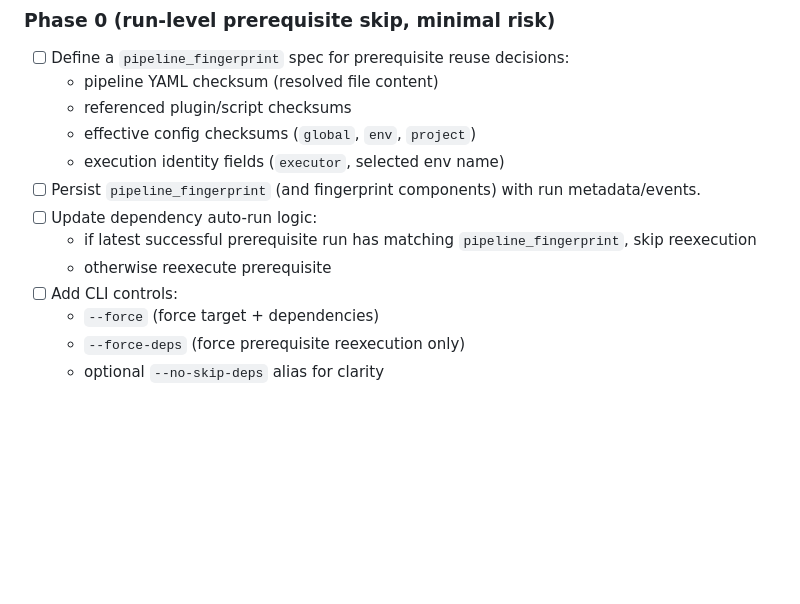
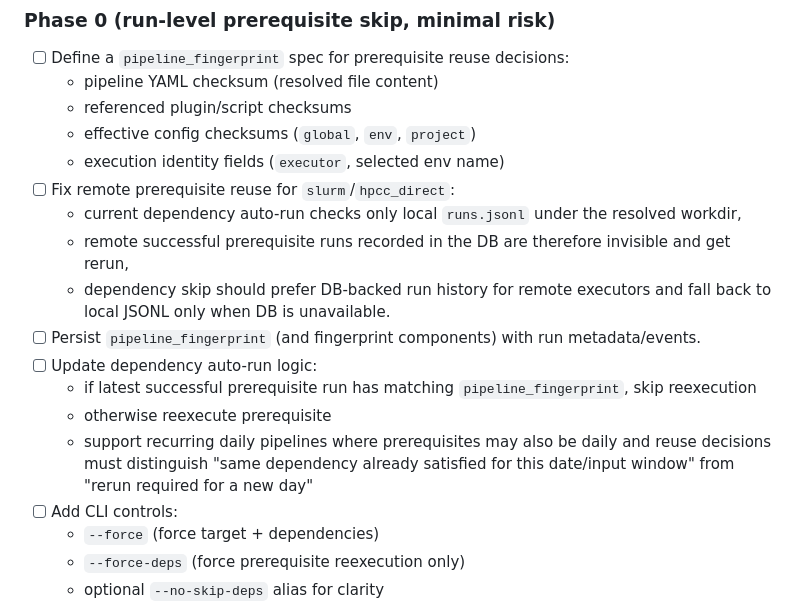
Before and after one commit to josephweaver/research-etl, a Markdown page: FUTURE.md, the part around the change. GitHub-like rendering; blank space fills up the shorter version.

Commit message:
added issue

```diff
--- a/FUTURE.md
+++ b/FUTURE.md
@@ -132,10 +132,15 @@ Goal: avoid re-running prerequisite pipelines unless relevant inputs/logic chang
   - referenced plugin/script checksums
   - effective config checksums (`global`, `env`, `project`)
   - execution identity fields (`executor`, selected env name)
+- [ ] Fix remote prerequisite reuse for `slurm`/`hpcc_direct`:
+  - current dependency auto-run checks only local `runs.jsonl` under the resolved workdir,
+  - remote successful prerequisite runs recorded in the DB are therefore invisible and get rerun,
+  - dependency skip should prefer DB-backed run history for remote executors and fall back to local JSONL only when DB is unavailable.
 - [ ] Persist `pipeline_fingerprint` (and fingerprint components) with run metadata/events.
 - [ ] Update dependency auto-run logic:
   - if latest successful prerequisite run has matching `pipeline_fingerprint`, skip reexecution
   - otherwise reexecute prerequisite
+  - support recurring daily pipelines where prerequisites may also be daily and reuse decisions must distinguish "same dependency already satisfied for this date/input window" from "rerun required for a new day"
 - [ ] Add CLI controls:
   - `--force` (force target + dependencies)
   - `--force-deps` (force prerequisite reexecution only)
```
